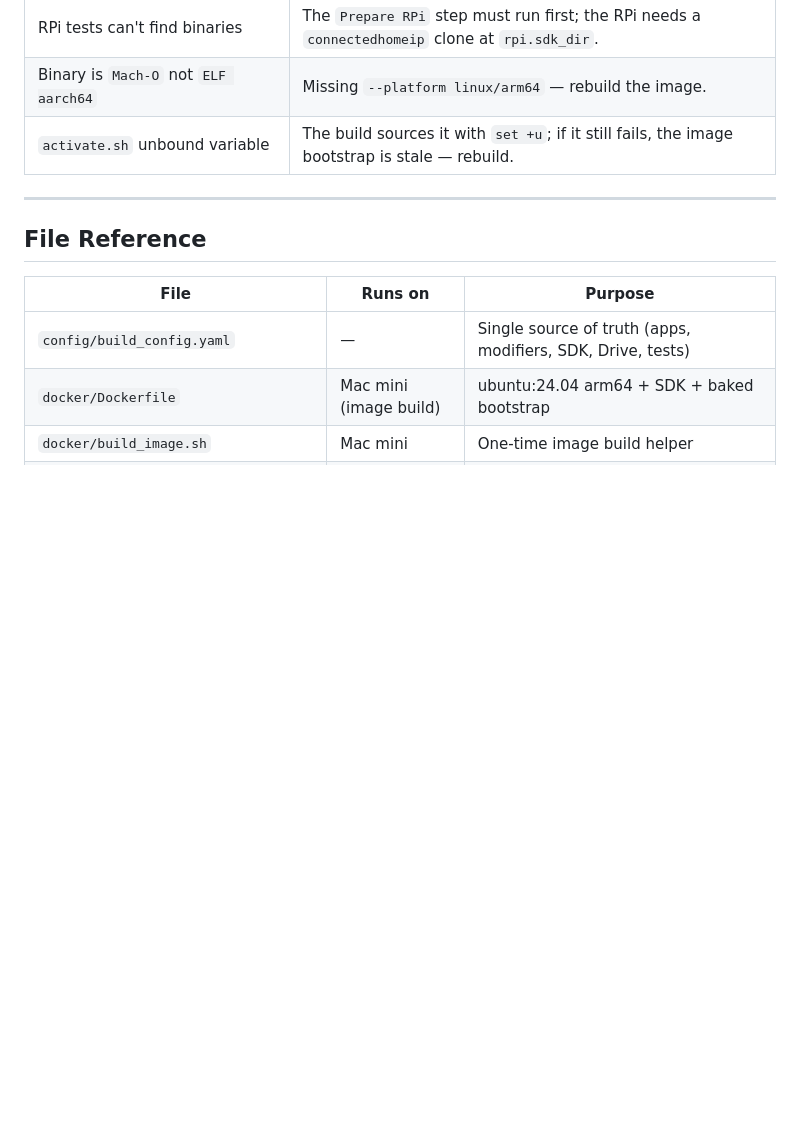
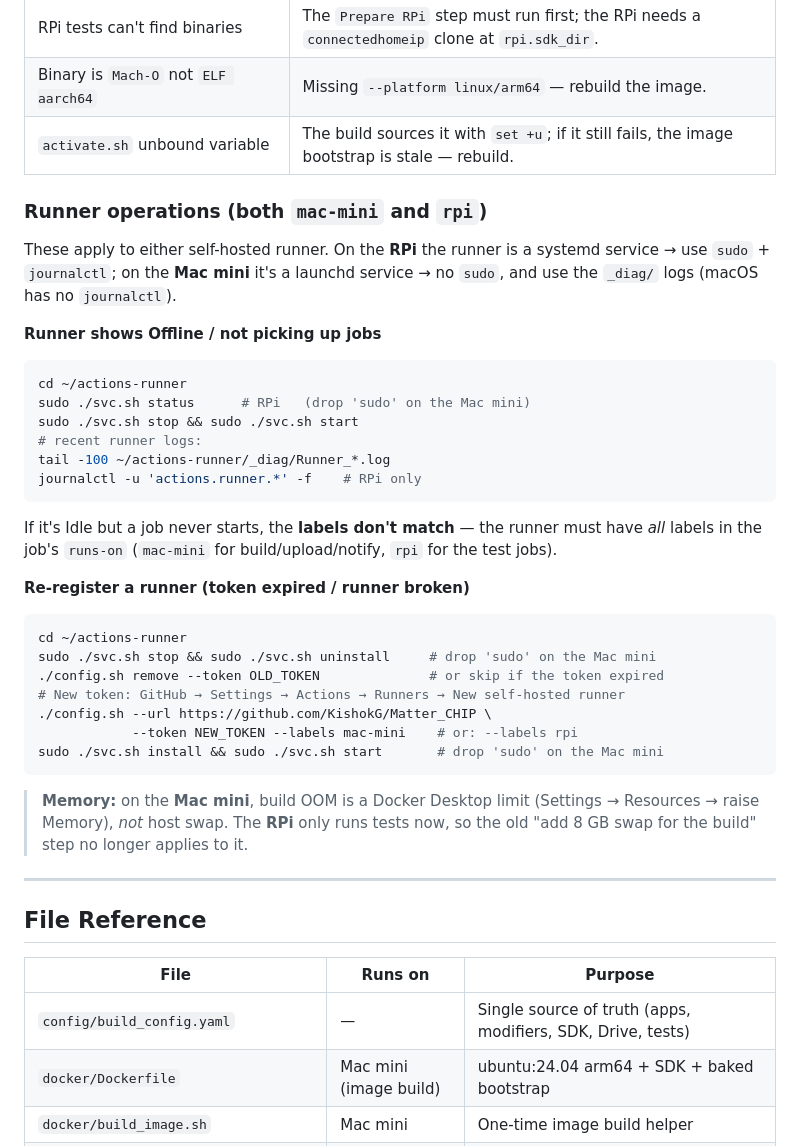
Before and after one commit to KishokG/Matter_CHIP, a Markdown page: Matter_CI/README.md, the part around the change. GitHub-like rendering; blank space fills up the shorter version.

Commit message:
Readme update with troubleshoot commands

````diff
--- a/Matter_CI/README.md
+++ b/Matter_CI/README.md
@@ -316,6 +316,40 @@ bundle automatically (`prepare_rpi_tests.py`).
 | Binary is `Mach-O` not `ELF aarch64` | Missing `--platform linux/arm64` — rebuild the image. |
 | `activate.sh` unbound variable | The build sources it with `set +u`; if it still fails, the image bootstrap is stale — rebuild. |
 
+### Runner operations (both `mac-mini` and `rpi`)
+
+These apply to either self-hosted runner. On the **RPi** the runner is a systemd
+service → use `sudo` + `journalctl`; on the **Mac mini** it's a launchd service
+→ no `sudo`, and use the `_diag/` logs (macOS has no `journalctl`).
+
+**Runner shows Offline / not picking up jobs**
+```bash
+cd ~/actions-runner
+sudo ./svc.sh status      # RPi   (drop 'sudo' on the Mac mini)
+sudo ./svc.sh stop && sudo ./svc.sh start
+# recent runner logs:
+tail -100 ~/actions-runner/_diag/Runner_*.log
+journalctl -u 'actions.runner.*' -f    # RPi only
+```
+If it's Idle but a job never starts, the **labels don't match** — the runner
+must have *all* labels in the job's `runs-on` (`mac-mini` for build/upload/notify,
+`rpi` for the test jobs).
+
+**Re-register a runner (token expired / runner broken)**
+```bash
+cd ~/actions-runner
+sudo ./svc.sh stop && sudo ./svc.sh uninstall     # drop 'sudo' on the Mac mini
+./config.sh remove --token OLD_TOKEN              # or skip if the token expired
+# New token: GitHub → Settings → Actions → Runners → New self-hosted runner
+./config.sh --url https://github.com/KishokG/Matter_CHIP \
+            --token NEW_TOKEN --labels mac-mini    # or: --labels rpi
+sudo ./svc.sh install && sudo ./svc.sh start       # drop 'sudo' on the Mac mini
+```
+
+> **Memory:** on the **Mac mini**, build OOM is a Docker Desktop limit (Settings →
+> Resources → raise Memory), *not* host swap. The **RPi** only runs tests now, so
+> the old "add 8 GB swap for the build" step no longer applies to it.
+
 ---
 
 ## File Reference
````
